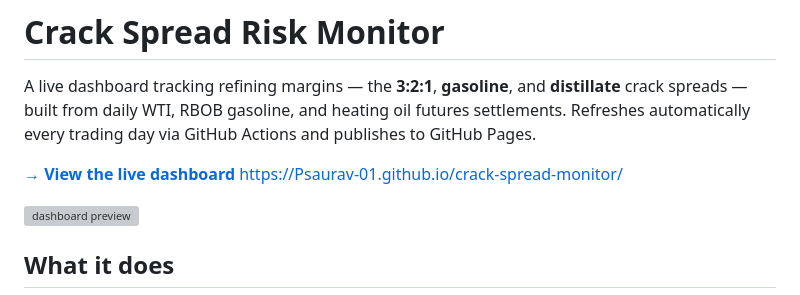
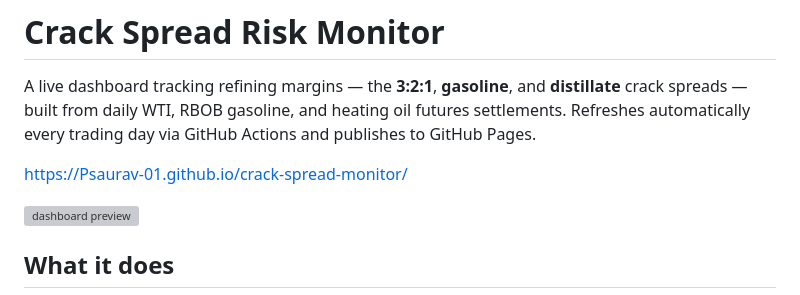
Before and after one commit to Psaurav-01/Crack-spread-monitor, a Markdown page: README.md, the part around the change. GitHub-like rendering; grey boxes are pictures that could not be loaded.

Commit message:
Fix live dashboard link in README
Corrected the link format for the live dashboard.

```diff
--- a/README.md
+++ b/README.md
@@ -4,7 +4,7 @@ A live dashboard tracking refining margins — the **3:2:1**, **gasoline**, and
 crack spreads — built from daily WTI, RBOB gasoline, and heating oil futures settlements.
 Refreshes automatically every trading day via GitHub Actions and publishes to GitHub Pages.
 
-**[→ View the live dashboard](#)** https://Psaurav-01.github.io/crack-spread-monitor/
+ https://Psaurav-01.github.io/crack-spread-monitor/
 
 ![dashboard preview](docs/preview.png) <!-- optional: add a screenshot here -->
 
```
